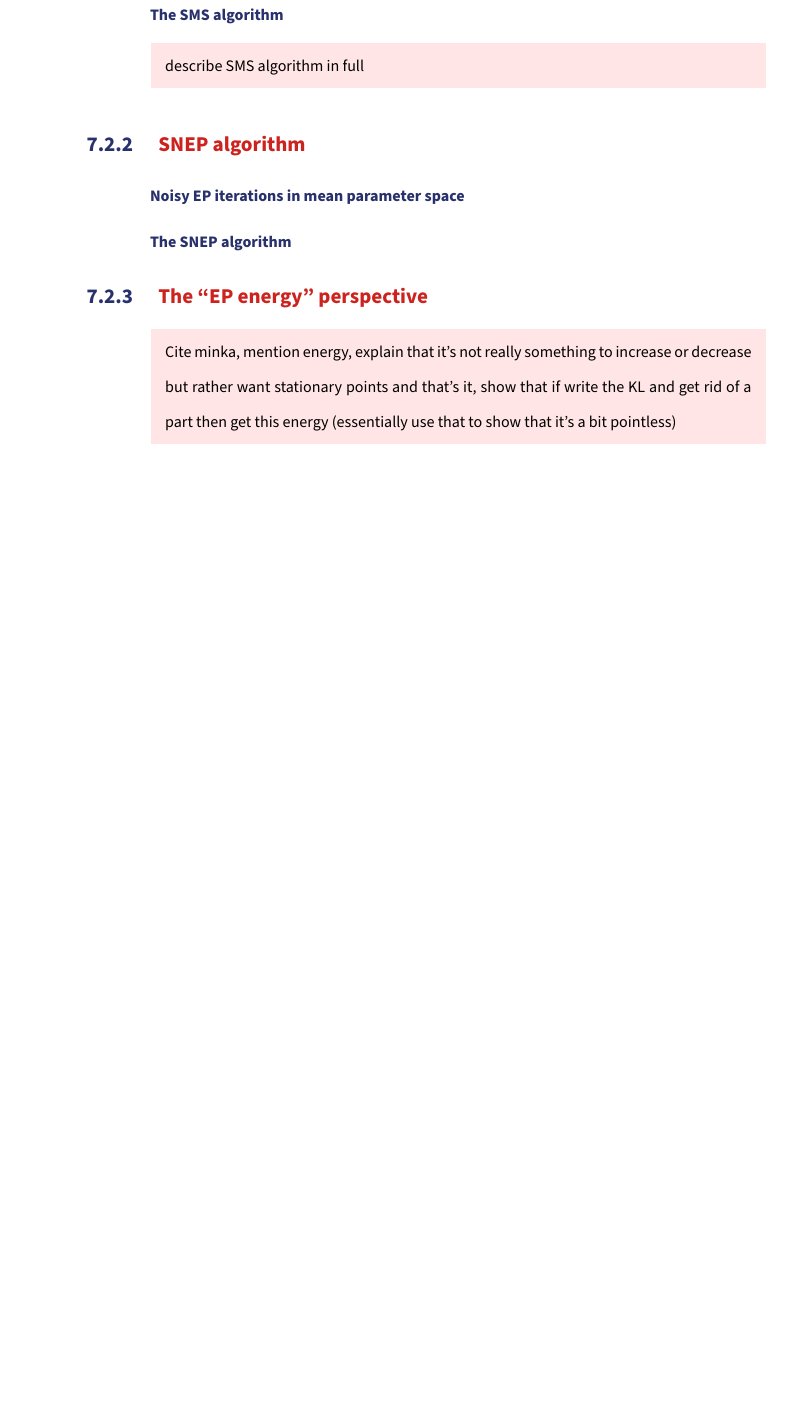
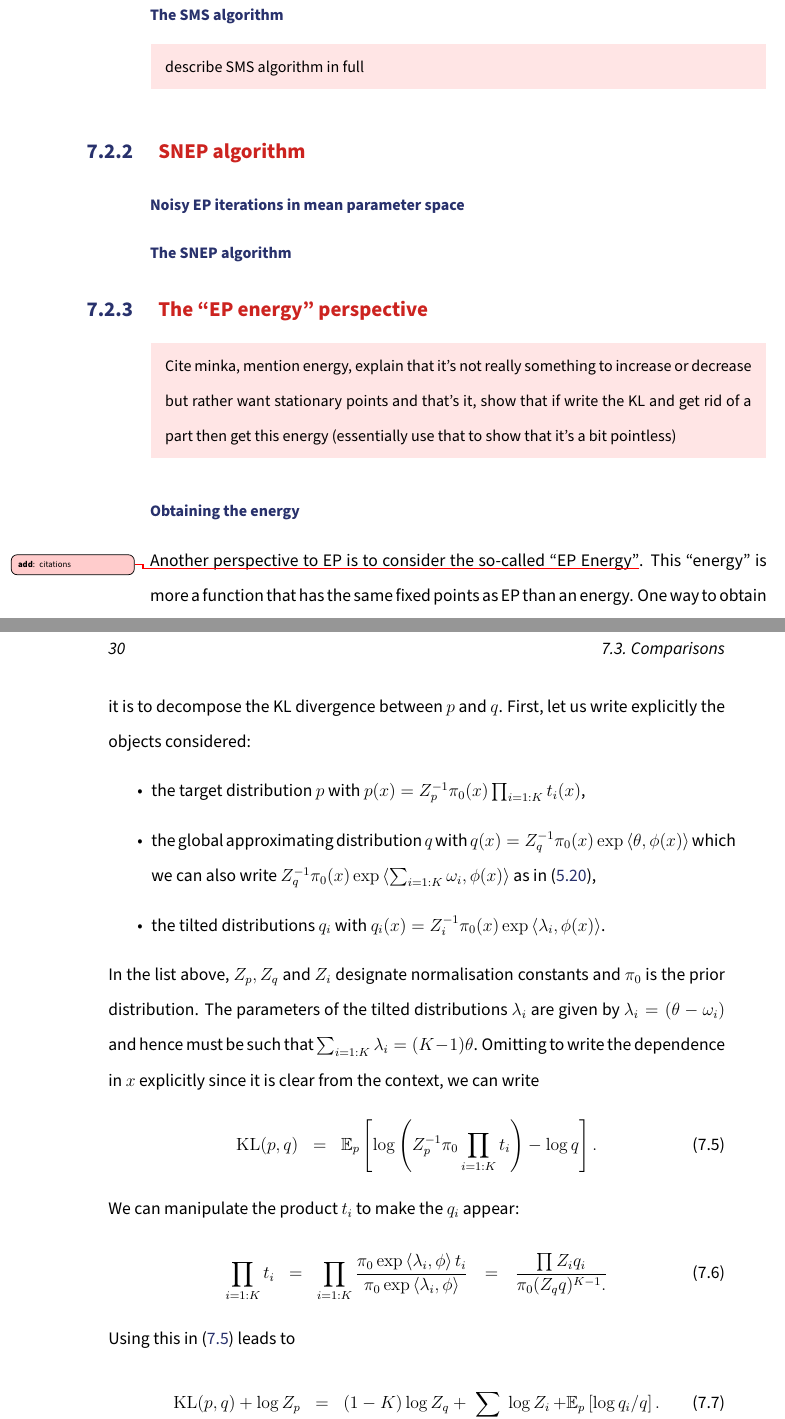
Before and after one commit to tlienart/thox, a LaTeX thesis (thesis.tex, which reads parts/snep.tex): part of page 34 of 38 before the commit and two parts of pages 34 and 35 of 40 after it, the two joined at a grey line, cut so that both start at the same text, the shorter picture padded with empty space. Compiled offline with pdfLaTeX.

Commit message:
adding energy

```diff
--- a/parts/snep.tex
+++ b/parts/snep.tex
@@ -60,18 +60,47 @@ Writing $\theta=\lambda_i+\omega_i$ with $\omega_i$ the parameter of the current
 }
 %
 This form is useful in the parallel context since it can be interpreted in terms of a local update on one compute node corresponding to the factor $t_i$.\add{make sure it connects with context, say this better}.
-
+%%%%%%%%%%%%%%%%%%%%%%%%%%%%%%%%%%
 \subsubsection*{The SMS algorithm}
 \todofr{describe SMS algorithm in full}
 
+%%%%%%%%%%%%%%%%%%%%%%%%%%%%%%%%%%
 \subsection{\dred{SNEP algorithm}}
 \subsubsection*{Noisy EP iterations in mean parameter space}
 
+%%%%%%%%%%%%%%%%%%%%%%%%%%%%%%%%%%%
 \subsubsection*{The SNEP algorithm}
 
 \subsection{\dred{The ``EP energy'' perspective}}
 \todofr{
 Cite minka, mention energy, explain that it's not really something to increase or decrease but rather want stationary points and that's it, show that if write the KL and get rid of a part then get this energy (essentially use that to show that it's a bit pointless)}
+%%%%%%%%%%%%%%%%%%%%%%%%%%%%%%%%%%%%%
+\subsubsection*{Obtaining the energy}
+Another perspective to EP is to consider the so-called ``EP Energy''\add{citations}. This ``energy'' is more a function that has the same fixed points as EP than an energy. One way to obtain it is to decompose the KL divergence between $p$ and $q$. First, let us write explicitly the objects considered:
+\begin{itemize}
+	\item the target distribution $p$ with $p(x)=Z_p\inv \pi_0(x)\prod_{i=1:K}t_i(x)$,
+	\item the global approximating distribution $q$ with $q(x)=Z_q\inv \pi_0(x)\exp\scal{\theta,\phi(x)}$ which we can also write $Z_q\inv \pi_0(x)\exp\scal{\sum_{i=1:K}\omega_i,\phi(x)}$ as in \eqref{eq:approxadf},
+	\item the tilted distributions $q_i$ with $q_i(x)=Z_i\inv \pi_0(x)\exp\scal{\lambda_i,\phi(x)}$.
+\end{itemize}
+In the list above, $Z_p,Z_q$ and $Z_i$ designate normalisation constants and $\pi_0$ is the prior distribution. The parameters of the tilted distributions $\lambda_i$ are given by $\lambda_i=(\theta-\omega_i)$ and hence must be such that $\sum_{i=1:K}\lambda_i=(K-1)\theta$. Omitting to write the dependence in $x$ explicitly since it is clear from the context, we can write
+%
+\eqa{
+	\KL{p,q} &=& \E_p\pac{\log\pat{Z_p\inv\pi_0\prod_{i=1:K}t_i}-\log q}	.
+\label{eq:decomposeKL}}
+%
+We can manipulate the product $t_i$ to make the $q_i$ appear:
+%
+\eqa{
+	\prod_{i=1:K} t_i &=& \prod_{i=1:K}{\pi_0\exp\scal{\lambda_i,\phi}t_i\over \pi_0\exp\scal{\lambda_i,\phi}}\spe {\prod Z_iq_i\over \pi_0 (Z_q q)^{K-1}.}
+}
+%
+Using this in \eqref{eq:decomposeKL} leads to
+%
+\eqa{
+\KL{p,q} + \log Z_p &=& \underbrace{(1-K)\log Z_q + \sum_{i=1:K}\log Z_i}_{\mathcal E} + \mathbb E_p\pac{\log q_i/q}.
+}
+%
+The first part, denoted by a $\mathcal E$ is the EP energy.
 
 \subsection{\dred{Parameter tying, SEP and BBa}}
 
```
Also changed, not shown: parts/bgadfep.tex (+1 -1 lines), parts/expofamily.tex (+1 -1 lines), parts/notations.tex (+1 -1 lines), parts/title.tex (+1 -1 lines).
